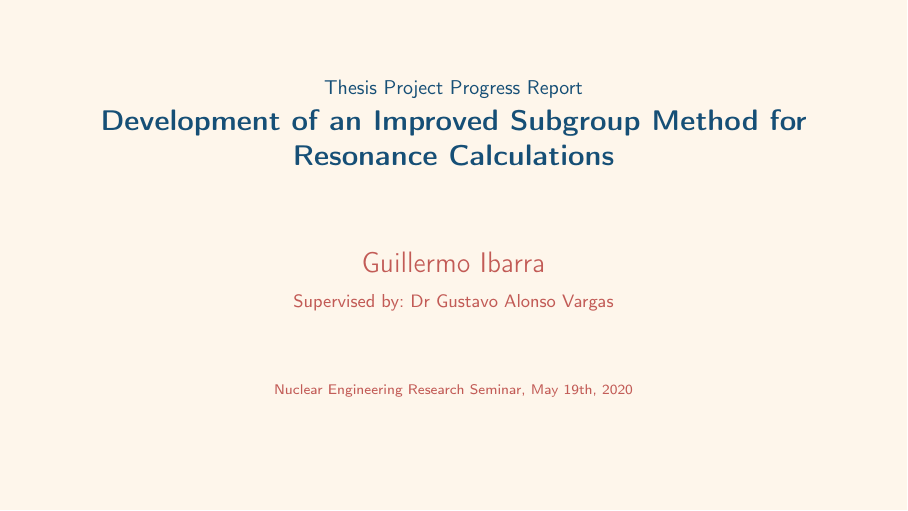
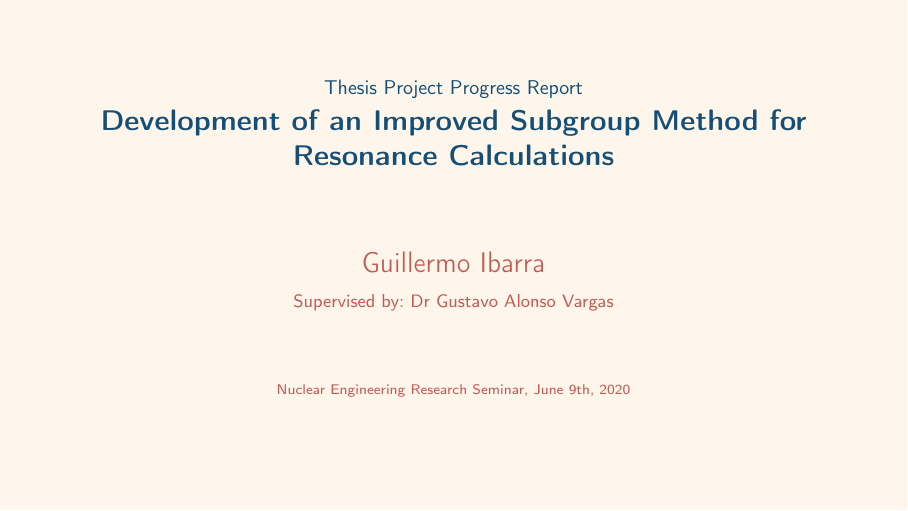
Before and after one commit to guillermoibarra/Research-Seminar-Presentations, LaTeX slides (2020_jun09/presentation.tex): page 1 of 36. Compiled offline with pdfLaTeX.

Commit message:
date typo

```diff
--- a/2020_jun09/presentation.tex
+++ b/2020_jun09/presentation.tex
@@ -168,7 +168,7 @@
 \title{Development of an Improved Subgroup Method for Resonance Calculations}
 \subtitle{Thesis Project Progress Report}
 \author[Guillermo Ibarra]{Guillermo Ibarra\\{\small Supervised by: Dr Gustavo Alonso Vargas}}
-\date{Nuclear Engineering Research Seminar, May 19th, 2020}
+\date{Nuclear Engineering Research Seminar, June 9th, 2020}
 
 \definecolor{keywords}{RGB}{255,0,90}
 \definecolor{comments}{RGB}{0,0,113}
```
Also changed, not shown: 2020_jun09/presentation.pdf.
